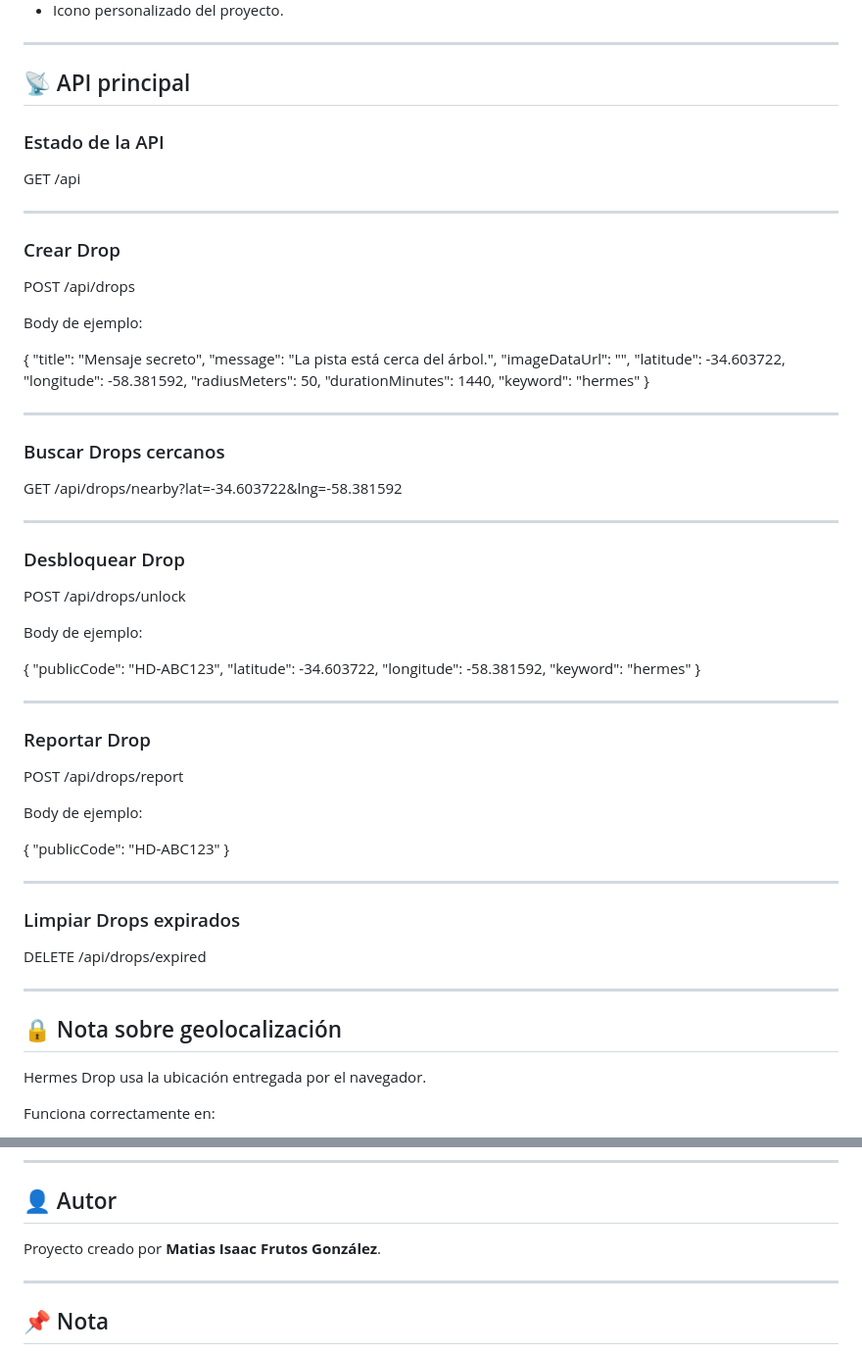
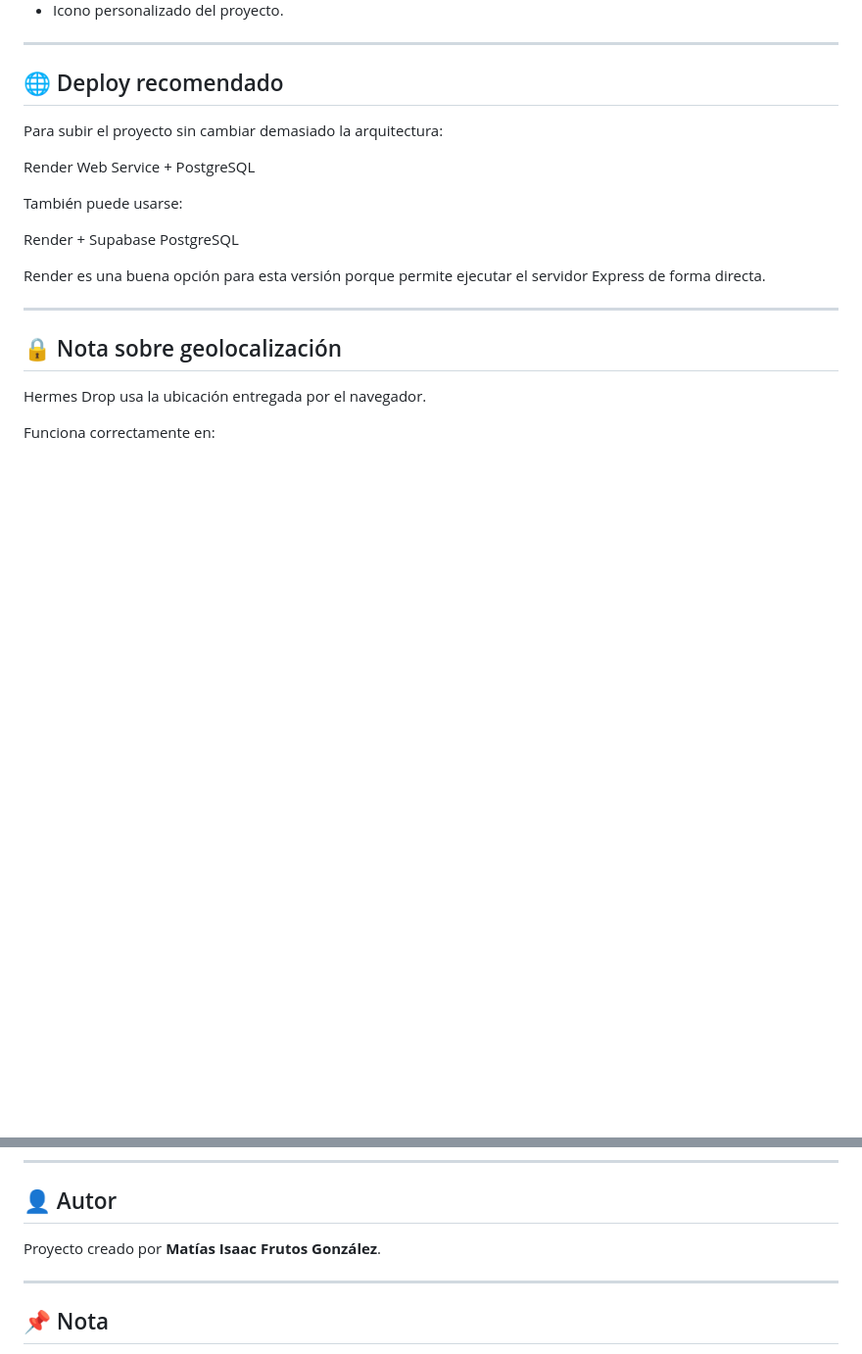
Before and after one commit to MatiasFrutos/Hermes-Drop, a Markdown page: README.md, 2 parts joined by grey strips. Shown at 98% size. Rendered like a GitHub page; blank space fills up the shorter version.

```diff
--- a/README.md
+++ b/README.md
@@ -232,73 +232,19 @@ Incluye:
 
 ---
 
-## 📡 API principal
+## 🌐 Deploy recomendado
 
-### Estado de la API
+Para subir el proyecto sin cambiar demasiado la arquitectura:
 
-GET /api
+Render Web Service + PostgreSQL
+
+También puede usarse:
+
+Render + Supabase PostgreSQL
+
+Render es una buena opción para esta versión porque permite ejecutar el servidor Express de forma directa.
 
 ---
-
-### Crear Drop
-
-POST /api/drops
-
-Body de ejemplo:
-
-{
-  "title": "Mensaje secreto",
-  "message": "La pista está cerca del árbol.",
-  "imageDataUrl": "",
-  "latitude": -34.603722,
-  "longitude": -58.381592,
-  "radiusMeters": 50,
-  "durationMinutes": 1440,
-  "keyword": "hermes"
-}
-
----
-
-### Buscar Drops cercanos
-
-GET /api/drops/nearby?lat=-34.603722&lng=-58.381592
-
----
-
-### Desbloquear Drop
-
-POST /api/drops/unlock
-
-Body de ejemplo:
-
-{
-  "publicCode": "HD-ABC123",
-  "latitude": -34.603722,
-  "longitude": -58.381592,
-  "keyword": "hermes"
-}
-
----
-
-### Reportar Drop
-
-POST /api/drops/report
-
-Body de ejemplo:
-
-{
-  "publicCode": "HD-ABC123"
-}
-
----
-
-### Limpiar Drops expirados
-
-DELETE /api/drops/expired
-
----
-
-
 
 ## 🔒 Nota sobre geolocalización
 
@@ -398,7 +344,7 @@ Dentro de la app, el icono se usa como favicon y como marca visual.
 
 ## 👤 Autor
 
-Proyecto creado por **Matias Isaac Frutos González**.
+Proyecto creado por **Matías Isaac Frutos González**.
 
 ---
 
```
